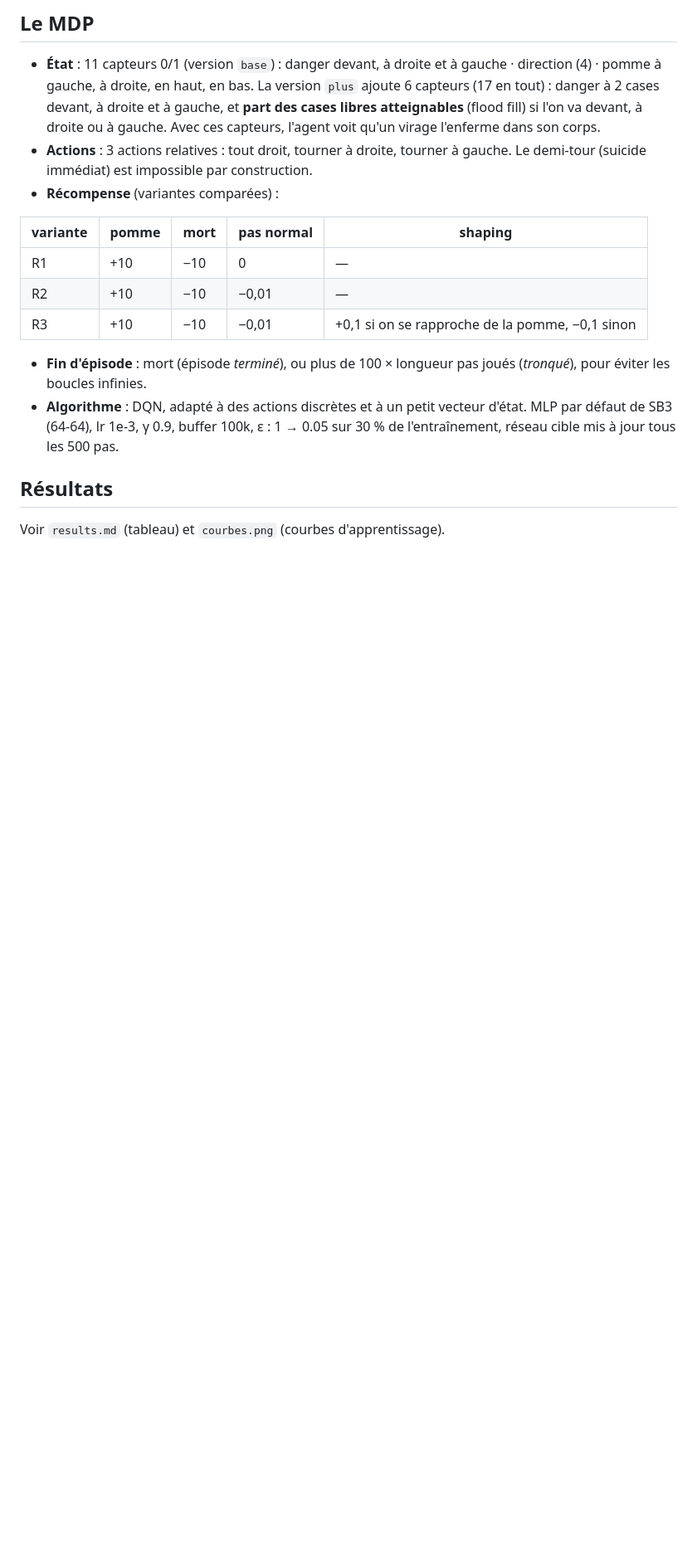
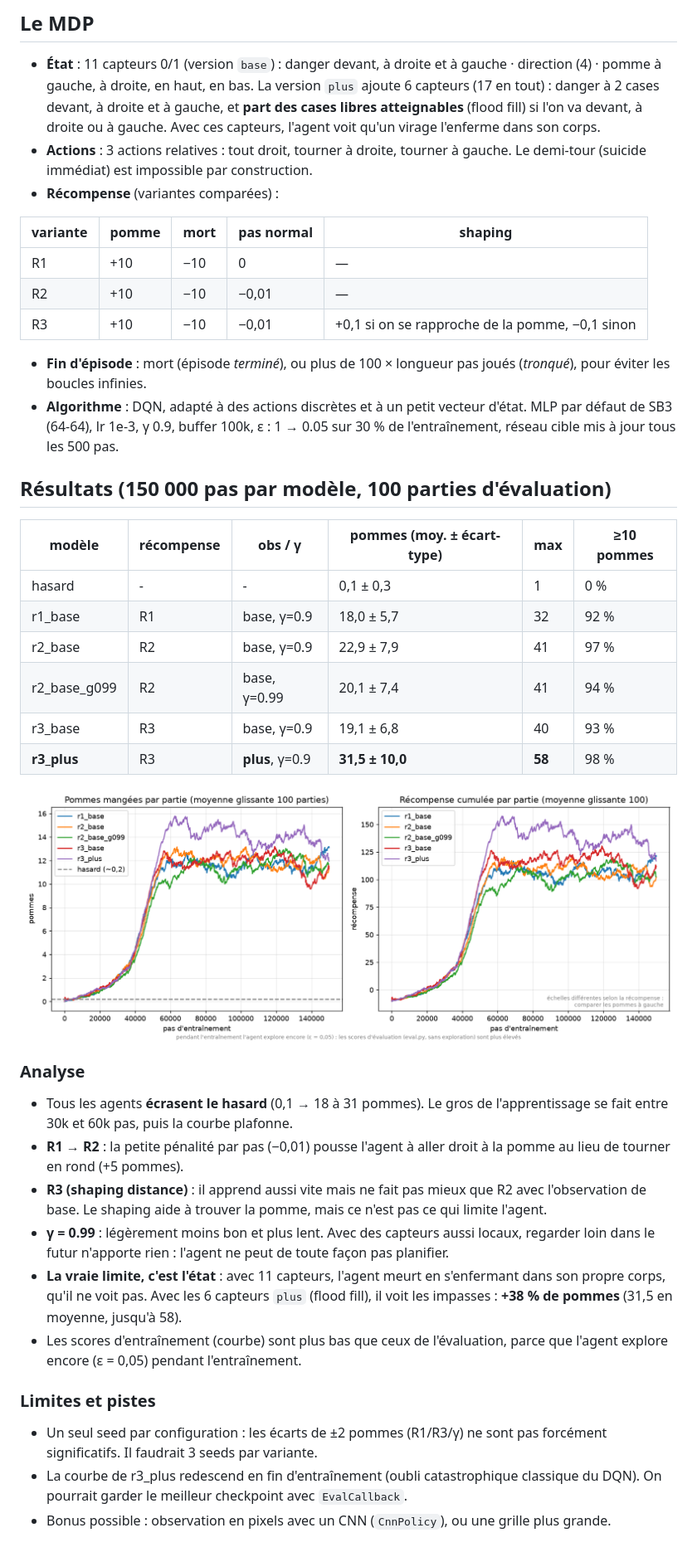
Before and after one commit to LERIOM/AutoSnake, a Markdown page: README.md, the part around the change. Shown at 83% size. GitHub-like rendering; pictures changed too: courbes.png (added); blank space fills up the shorter version.

Commit message:
Add evaluation results for 100 games with deterministic policy on 12x12 grid
- Created a new results.md file to document the performance of various models.
- Included metrics such as average reward, median, maximum, and percentage of games achieving at least 10 apples.
- Evaluated models: hasard, r1_base, r2_base, r2_base_g099, r3_base, and r3_plus.

```diff
--- a/README.md
+++ b/README.md
@@ -39,5 +39,27 @@ python3.11 -m venv .venv && .venv/bin/pip install -r requirements.txt
 - **Fin d'épisode** : mort (épisode *terminé*), ou plus de 100 × longueur pas joués (*tronqué*), pour éviter les boucles infinies.
 - **Algorithme** : DQN, adapté à des actions discrètes et à un petit vecteur d'état. MLP par défaut de SB3 (64-64), lr 1e-3, γ 0.9, buffer 100k, ε : 1 → 0.05 sur 30 % de l'entraînement, réseau cible mis à jour tous les 500 pas.
 
-## Résultats
-Voir `results.md` (tableau) et `courbes.png` (courbes d'apprentissage).
+## Résultats (150 000 pas par modèle, 100 parties d'évaluation)
+| modèle | récompense | obs / γ | pommes (moy. ± écart-type) | max | ≥10 pommes |
+|---|---|---|---|---|---|
+| hasard | - | - | 0,1 ± 0,3 | 1 | 0 % |
+| r1_base | R1 | base, γ=0.9 | 18,0 ± 5,7 | 32 | 92 % |
+| r2_base | R2 | base, γ=0.9 | 22,9 ± 7,9 | 41 | 97 % |
+| r2_base_g099 | R2 | base, γ=0.99 | 20,1 ± 7,4 | 41 | 94 % |
+| r3_base | R3 | base, γ=0.9 | 19,1 ± 6,8 | 40 | 93 % |
+| **r3_plus** | R3 | **plus**, γ=0.9 | **31,5 ± 10,0** | **58** | 98 % |
+
+![courbes](courbes.png)
+
+### Analyse
+- Tous les agents **écrasent le hasard** (0,1 → 18 à 31 pommes). Le gros de l'apprentissage se fait entre 30k et 60k pas, puis la courbe plafonne.
+- **R1 → R2** : la petite pénalité par pas (−0,01) pousse l'agent à aller droit à la pomme au lieu de tourner en rond (+5 pommes).
+- **R3 (shaping distance)** : il apprend aussi vite mais ne fait pas mieux que R2 avec l'observation de base. Le shaping aide à trouver la pomme, mais ce n'est pas ce qui limite l'agent.
+- **γ = 0.99** : légèrement moins bon et plus lent. Avec des capteurs aussi locaux, regarder loin dans le futur n'apporte rien : l'agent ne peut de toute façon pas planifier.
+- **La vraie limite, c'est l'état** : avec 11 capteurs, l'agent meurt en s'enfermant dans son propre corps, qu'il ne voit pas. Avec les 6 capteurs `plus` (flood fill), il voit les impasses : **+38 % de pommes** (31,5 en moyenne, jusqu'à 58).
+- Les scores d'entraînement (courbe) sont plus bas que ceux de l'évaluation, parce que l'agent explore encore (ε = 0,05) pendant l'entraînement.
+
+### Limites et pistes
+- Un seul seed par configuration : les écarts de ±2 pommes (R1/R3/γ) ne sont pas forcément significatifs. Il faudrait 3 seeds par variante.
+- La courbe de r3_plus redescend en fin d'entraînement (oubli catastrophique classique du DQN). On pourrait garder le meilleur checkpoint avec `EvalCallback`.
+- Bonus possible : observation en pixels avec un CNN (`CnnPolicy`), ou une grille plus grande.
```
Also changed, not shown: results.md (added, +10 -0 lines), 16 other files.
